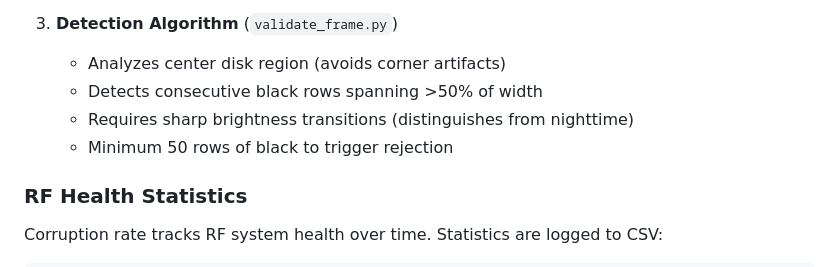
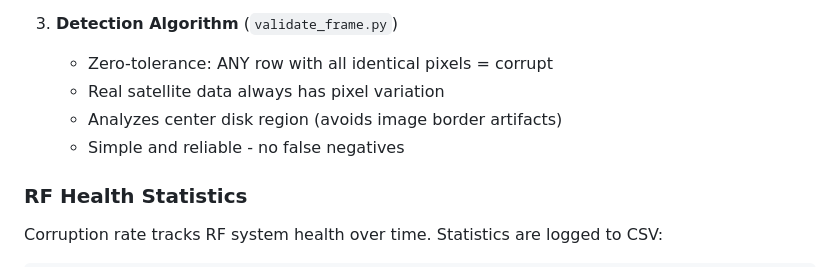
Before and after one commit to n4hy/goes-hrit-live-webui, a Markdown page: README.md, the part around the change. GitHub-like rendering.

Commit message:
Update README: zero-tolerance validation algorithm
Detection now rejects frames with ANY identical-pixel row.
Simple rule, no false negatives.

Co-Authored-By: Claude Opus 4.5 <noreply@anthropic.com>

```diff
--- a/README.md
+++ b/README.md
@@ -363,10 +363,10 @@ The system automatically detects and removes these corrupt frames.
    - Logs deletions to `/var/log/goes/deleted_frames.log`
 
 3. **Detection Algorithm** (`validate_frame.py`)
-   - Analyzes center disk region (avoids corner artifacts)
-   - Detects consecutive black rows spanning >50% of width
-   - Requires sharp brightness transitions (distinguishes from nighttime)
-   - Minimum 50 rows of black to trigger rejection
+   - Zero-tolerance: ANY row with all identical pixels = corrupt
+   - Real satellite data always has pixel variation
+   - Analyzes center disk region (avoids image border artifacts)
+   - Simple and reliable - no false negatives
 
 ### RF Health Statistics
 
```
